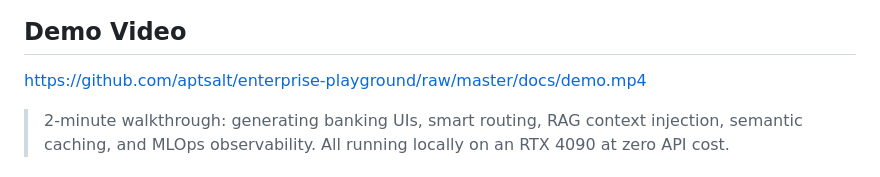
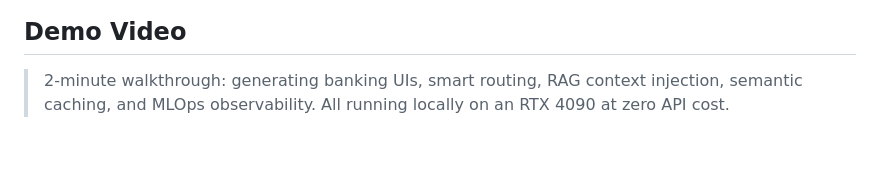
Before and after one commit to aptsalt/enterprise-playground, a Markdown page: README.md, the part around the change. Rendered like a GitHub page; blank space fills up the shorter version.

```diff
--- a/README.md
+++ b/README.md
@@ -6,7 +6,9 @@
 
 ## Demo Video
 
-https://github.com/aptsalt/enterprise-playground/raw/master/docs/demo.mp4
+
+
+
 
 > 2-minute walkthrough: generating banking UIs, smart routing, RAG context injection, semantic caching, and MLOps observability. All running locally on an RTX 4090 at zero API cost.
 
```
